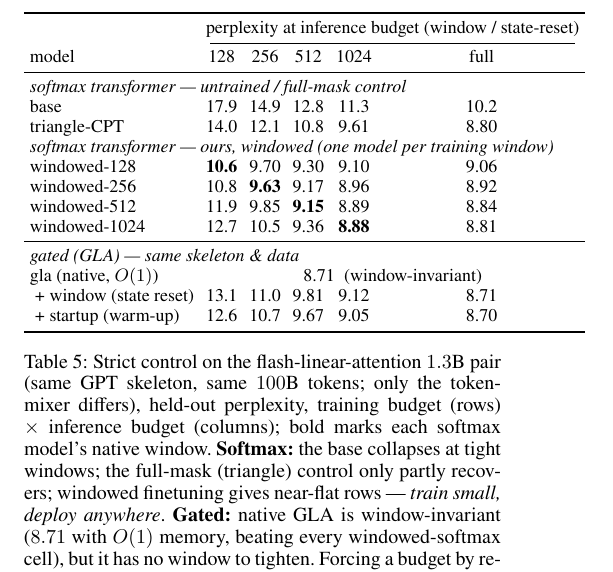
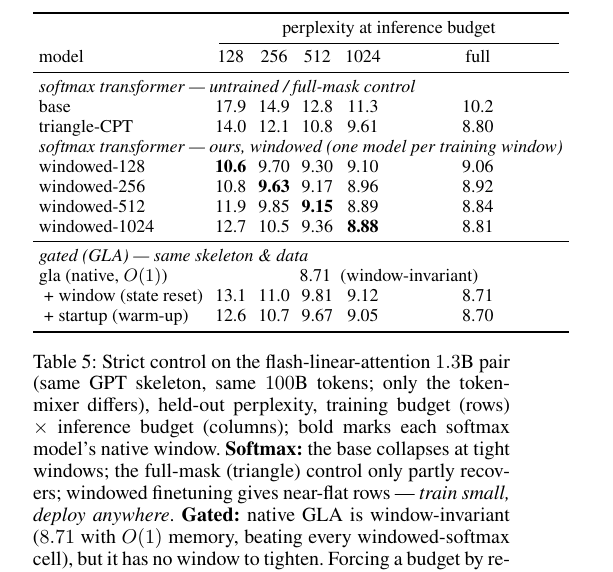
Before and after one commit to zizhao-hu/context-is-the-new-weight, a LaTeX paper (paper/attention-sink/main.tex, which reads paper/attention-sink/tables/strict_matrix.tex): part of one column of page 5 of 7, cut so that both start at the same text. Compiled offline with pdfLaTeX.

Commit message:
paper: shorten strict_matrix header (fix overfull)

```diff
--- a/paper/attention-sink/tables/strict_matrix.tex
+++ b/paper/attention-sink/tables/strict_matrix.tex
@@ -4,7 +4,7 @@
 \setlength{\tabcolsep}{3pt}
 \begin{tabular}{lccccc}
 \toprule
-& \multicolumn{5}{c}{perplexity at inference budget (window / state-reset)} \\
+& \multicolumn{5}{c}{perplexity at inference budget} \\
 \cmidrule(lr){2-6}
 model & 128 & 256 & 512 & 1024 & full \\
 \midrule
```
Also changed, not shown: paper/attention-sink/main.pdf, 1 other file.
